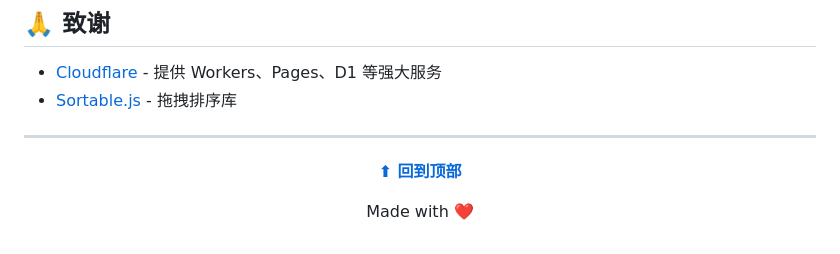
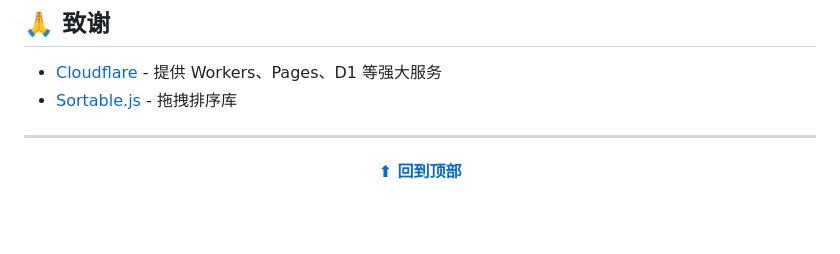
Before and after one commit to hzxs163/homepage, a Markdown page: README.md, the part around the change. GitHub-like rendering; blank space fills up the shorter version.

```diff
--- a/README.md
+++ b/README.md
@@ -315,6 +315,4 @@ const API_BASE = 'https://nav-api.你的用户名.workers.dev/api';
 
 **[⬆ 回到顶部](#-我的导航---个人网址导航系统)**
 
-Made with ❤️
-
 </div>
```
